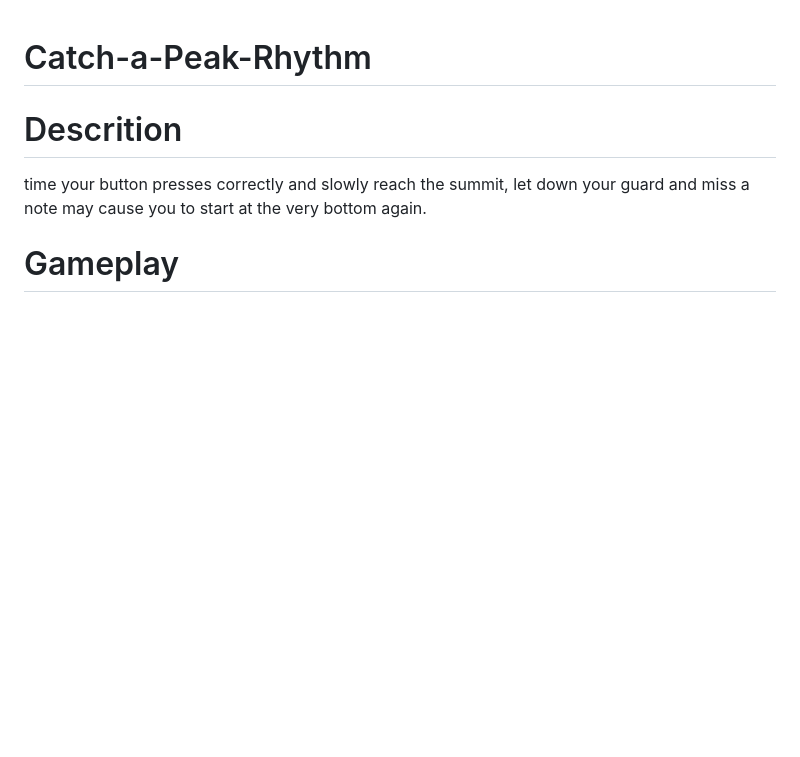
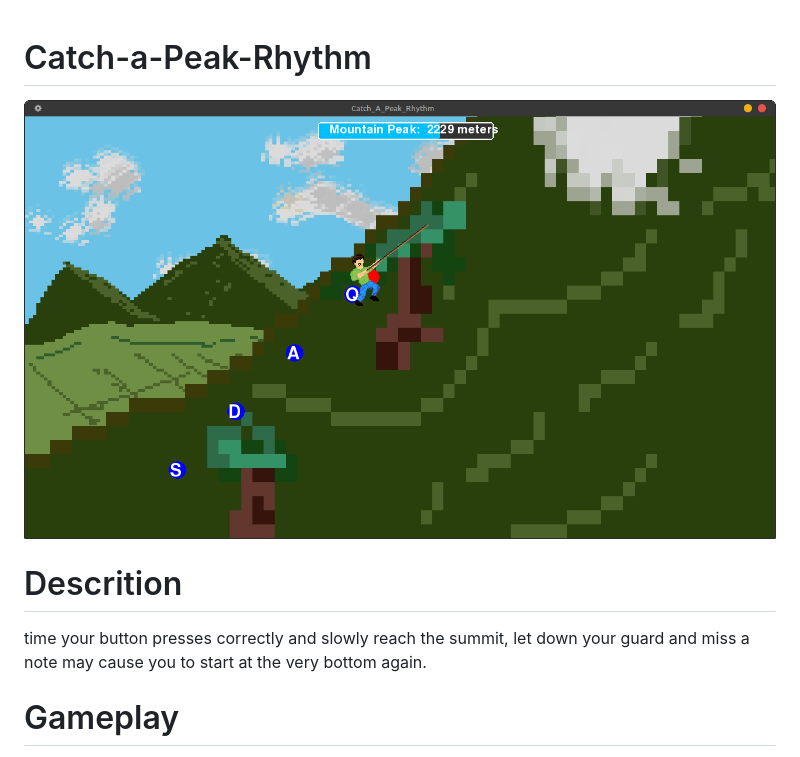
Before and after one commit to Gianbaes/Catch-a-Peak-Rhythm, a Markdown page: README.md, the part around the change. GitHub-like rendering; pictures changed too: data/images/scrnshot.png (added); blank space fills up the shorter version.

Commit message:
rdme final

```diff
--- a/README.md
+++ b/README.md
@@ -1,4 +1,5 @@
 # Catch-a-Peak-Rhythm
+![alt text](data/images/scrnshot.png)
 
 # Descrition
 time your button presses correctly and slowly reach the summit, let down your guard and miss a note may cause you to start at the very bottom again.
```
